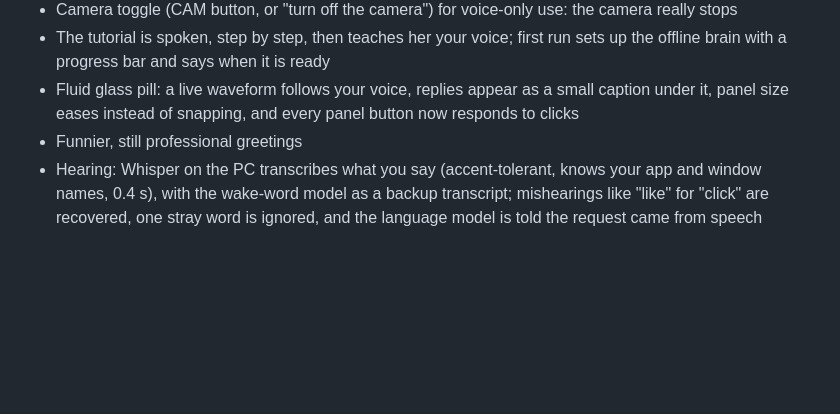
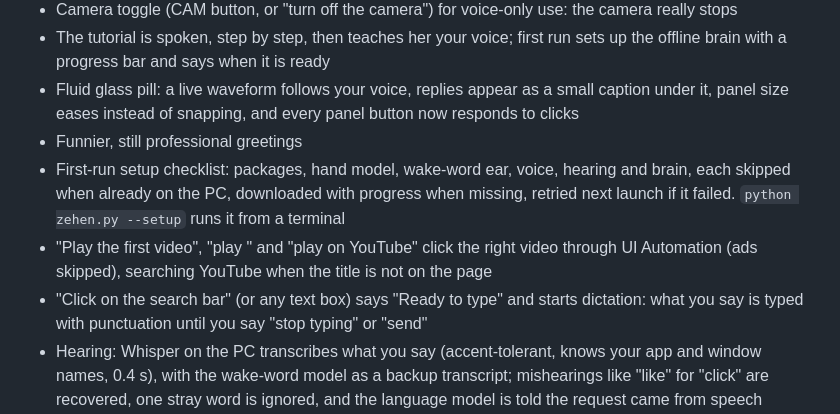
Before and after one commit to genevieve-beaumont/ZEHEN-Jarvis, a Markdown page: CHANGELOG.md, the part around the change. GitHub-like rendering; blank space fills up the shorter version.

```diff
--- a/CHANGELOG.md
+++ b/CHANGELOG.md
@@ -25,6 +25,13 @@ All notable changes to ZEHEN. Format: [Keep a Changelog](https://keepachangelog.
 - Fluid glass pill: a live waveform follows your voice, replies appear as a small caption under it, panel size
   eases instead of snapping, and every panel button now responds to clicks
 - Funnier, still professional greetings
+- First-run setup checklist: packages, hand model, wake-word ear, voice, hearing and brain, each skipped when
+  already on the PC, downloaded with progress when missing, retried next launch if it failed.
+  `python zehen.py --setup` runs it from a terminal
+- "Play the first video", "play <title>" and "play <anything> on YouTube" click the right video through UI
+  Automation (ads skipped), searching YouTube when the title is not on the page
+- "Click on the search bar" (or any text box) says "Ready to type" and starts dictation: what you say is typed
+  with punctuation until you say "stop typing" or "send"
 - Hearing: Whisper on the PC transcribes what you say (accent-tolerant, knows your app and window names, 0.4 s),
   with the wake-word model as a backup transcript; mishearings like "like" for "click" are recovered, one stray
   word is ignored, and the language model is told the request came from speech
```
Also changed, not shown: README.md (+15 -1 lines).
